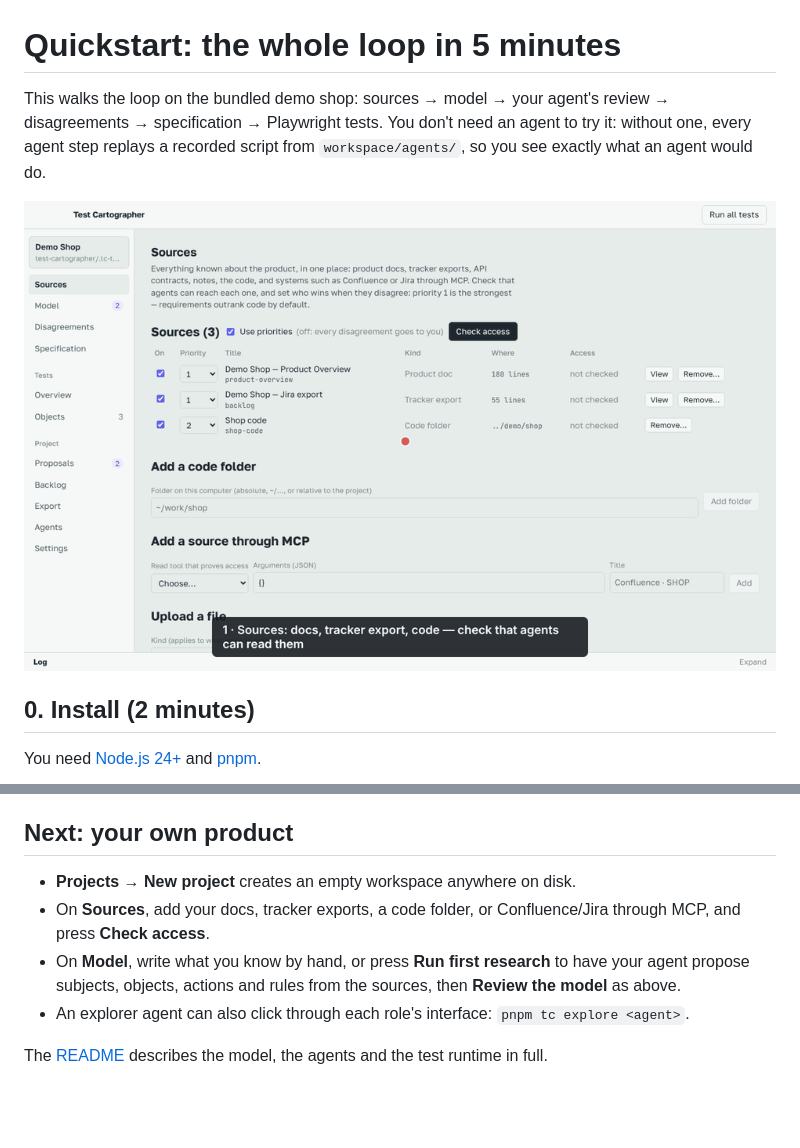
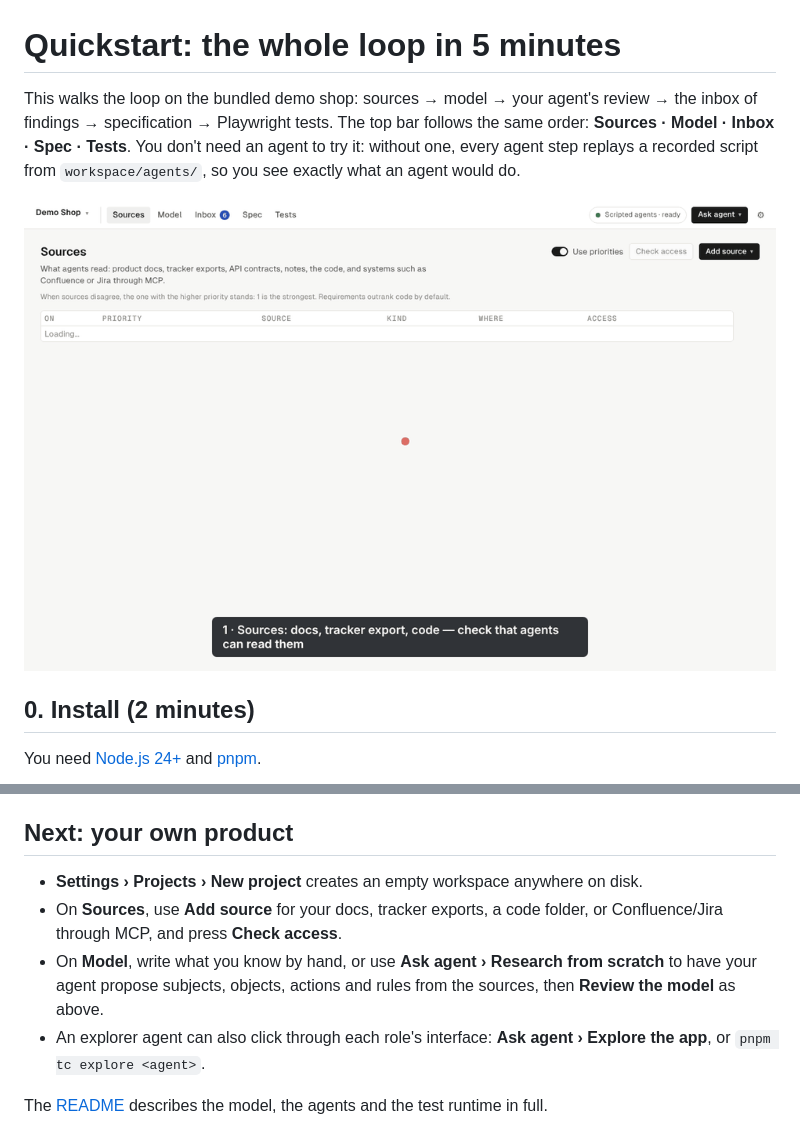
Before and after one commit to MaksimKravchuk/test-cartographer, a Markdown page: docs/quickstart.md, 2 parts joined by grey strips. Drawn GitHub-style; pictures changed too: docs/media/loop.gif; blank space fills up the shorter version.

```diff
--- a/docs/quickstart.md
+++ b/docs/quickstart.md
@@ -1,6 +1,6 @@
 # Quickstart: the whole loop in 5 minutes
 
-This walks the loop on the bundled demo shop: sources → model → your agent's review → disagreements → specification → Playwright tests. You don't need an agent to try it: without one, every agent step replays a recorded script from `workspace/agents/`, so you see exactly what an agent would do.
+This walks the loop on the bundled demo shop: sources → model → your agent's review → the inbox of findings → specification → Playwright tests. The top bar follows the same order: **Sources · Model · Inbox · Spec · Tests**. You don't need an agent to try it: without one, every agent step replays a recorded script from `workspace/agents/`, so you see exactly what an agent would do.
 
 ![The knowledge loop on the demo shop](media/loop.gif)
 
@@ -85,9 +85,9 @@ The generated tests are a plain Playwright project (`workspace/generated/`), so
 
 ## Next: your own product
 
-- **Projects → New project** creates an empty workspace anywhere on disk.
-- On **Sources**, add your docs, tracker exports, a code folder, or Confluence/Jira through MCP, and press **Check access**.
-- On **Model**, write what you know by hand, or press **Run first research** to have your agent propose subjects, objects, actions and rules from the sources, then **Review the model** as above.
-- An explorer agent can also click through each role's interface: `pnpm tc explore <agent>`.
+- **Settings › Projects › New project** creates an empty workspace anywhere on disk.
+- On **Sources**, use **Add source** for your docs, tracker exports, a code folder, or Confluence/Jira through MCP, and press **Check access**.
+- On **Model**, write what you know by hand, or use **Ask agent › Research from scratch** to have your agent propose subjects, objects, actions and rules from the sources, then **Review the model** as above.
+- An explorer agent can also click through each role's interface: **Ask agent › Explore the app**, or `pnpm tc explore <agent>`.
 
 The [README](../README.md) describes the model, the agents and the test runtime in full.
```
Also changed, not shown: other parts of docs/quickstart.md (+11 -11 lines), README.md (+6 -6 lines), 10 other files.
